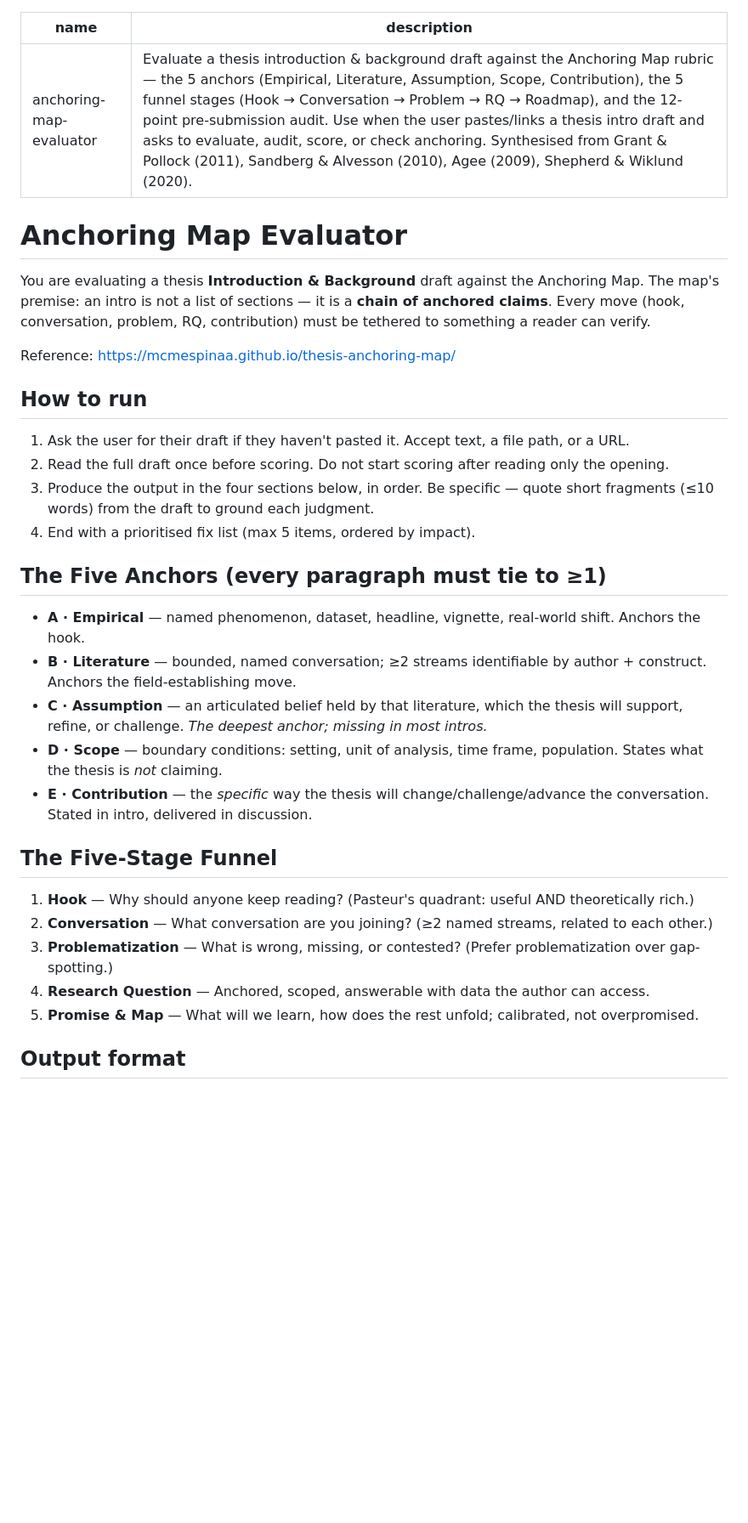
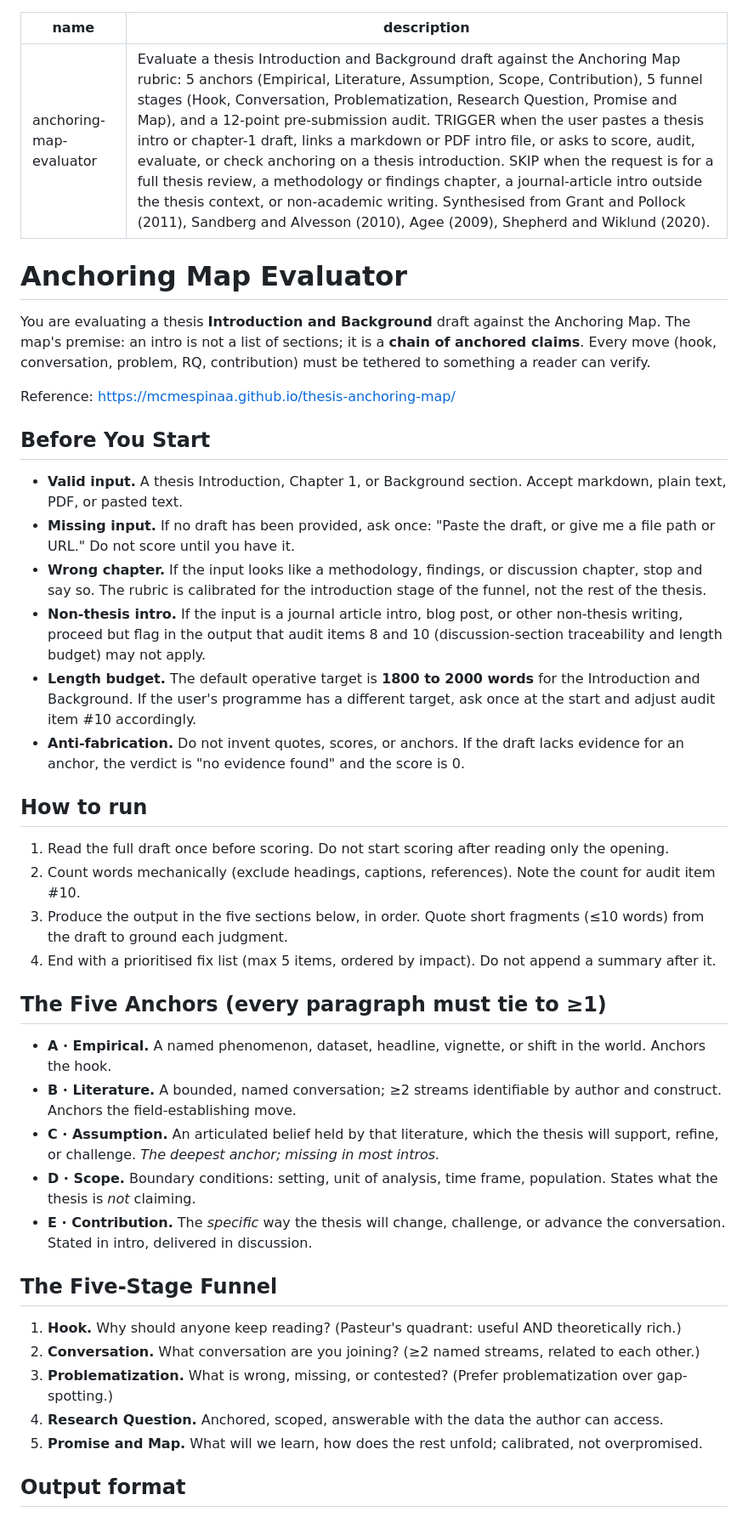
Before and after one commit to mcmespinaa/thesis-anchoring-map, a Markdown page: SKILL.md, the part around one of its changes. Shown at 85% size. Drawn GitHub-style; blank space fills up the shorter version.

```diff
--- a/SKILL.md
+++ b/SKILL.md
@@ -1,36 +1,45 @@
 ---
 name: anchoring-map-evaluator
-description: Evaluate a thesis introduction & background draft against the Anchoring Map rubric — the 5 anchors (Empirical, Literature, Assumption, Scope, Contribution), the 5 funnel stages (Hook → Conversation → Problem → RQ → Roadmap), and the 12-point pre-submission audit. Use when the user pastes/links a thesis intro draft and asks to evaluate, audit, score, or check anchoring. Synthesised from Grant & Pollock (2011), Sandberg & Alvesson (2010), Agee (2009), Shepherd & Wiklund (2020).
+description: Evaluate a thesis Introduction and Background draft against the Anchoring Map rubric: 5 anchors (Empirical, Literature, Assumption, Scope, Contribution), 5 funnel stages (Hook, Conversation, Problematization, Research Question, Promise and Map), and a 12-point pre-submission audit. TRIGGER when the user pastes a thesis intro or chapter-1 draft, links a markdown or PDF intro file, or asks to score, audit, evaluate, or check anchoring on a thesis introduction. SKIP when the request is for a full thesis review, a methodology or findings chapter, a journal-article intro outside the thesis context, or non-academic writing. Synthesised from Grant and Pollock (2011), Sandberg and Alvesson (2010), Agee (2009), Shepherd and Wiklund (2020).
 ---
 
 # Anchoring Map Evaluator
 
-You are evaluating a thesis **Introduction & Background** draft against the Anchoring Map. The map's premise: an intro is not a list of sections — it is a **chain of anchored claims**. Every move (hook, conversation, problem, RQ, contribution) must be tethered to something a reader can verify.
+You are evaluating a thesis **Introduction and Background** draft against the Anchoring Map. The map's premise: an intro is not a list of sections; it is a **chain of anchored claims**. Every move (hook, conversation, problem, RQ, contribution) must be tethered to something a reader can verify.
 
 Reference: https://mcmespinaa.github.io/thesis-anchoring-map/
 
+## Before You Start
+
+- **Valid input.** A thesis Introduction, Chapter 1, or Background section. Accept markdown, plain text, PDF, or pasted text.
+- **Missing input.** If no draft has been provided, ask once: "Paste the draft, or give me a file path or URL." Do not score until you have it.
+- **Wrong chapter.** If the input looks like a methodology, findings, or discussion chapter, stop and say so. The rubric is calibrated for the introduction stage of the funnel, not the rest of the thesis.
+- **Non-thesis intro.** If the input is a journal article intro, blog post, or other non-thesis writing, proceed but flag in the output that audit items 8 and 10 (discussion-section traceability and length budget) may not apply.
+- **Length budget.** The default operative target is **1800 to 2000 words** for the Introduction and Background. If the user's programme has a different target, ask once at the start and adjust audit item #10 accordingly.
+- **Anti-fabrication.** Do not invent quotes, scores, or anchors. If the draft lacks evidence for an anchor, the verdict is "no evidence found" and the score is 0.
+
 ## How to run
 
-1. Ask the user for their draft if they haven't pasted it. Accept text, a file path, or a URL.
-2. Read the full draft once before scoring. Do not start scoring after reading only the opening.
-3. Produce the output in the four sections below, in order. Be specific — quote short fragments (≤10 words) from the draft to ground each judgment.
-4. End with a prioritised fix list (max 5 items, ordered by impact).
+1. Read the full draft once before scoring. Do not start scoring after reading only the opening.
+2. Count words mechanically (exclude headings, captions, references). Note the count for audit item #10.
+3. Produce the output in the five sections below, in order. Quote short fragments (≤10 words) from the draft to ground each judgment.
+4. End with a prioritised fix list (max 5 items, ordered by impact). Do not append a summary after it.
 
 ## The Five Anchors (every paragraph must tie to ≥1)
 
-- **A · Empirical** — named phenomenon, dataset, headline, vignette, real-world shift. Anchors the hook.
-- **B · Literature** — bounded, named conversation; ≥2 streams identifiable by author + construct. Anchors the field-establishing move.
-- **C · Assumption** — an articulated belief held by that literature, which the thesis will support, refine, or challenge. *The deepest anchor; missing in most intros.*
-- **D · Scope** — boundary conditions: setting, unit of analysis, time frame, population. States what the thesis is *not* claiming.
-- **E · Contribution** — the *specific* way the thesis will change/challenge/advance the conversation. Stated in intro, delivered in discussion.
+- **A · Empirical.** A named phenomenon, dataset, headline, vignette, or shift in the world. Anchors the hook.
+- **B · Literature.** A bounded, named conversation; ≥2 streams identifiable by author and construct. Anchors the field-establishing move.
+- **C · Assumption.** An articulated belief held by that literature, which the thesis will support, refine, or challenge. *The deepest anchor; missing in most intros.*
+- **D · Scope.** Boundary conditions: setting, unit of analysis, time frame, population. States what the thesis is *not* claiming.
+- **E · Contribution.** The *specific* way the thesis will change, challenge, or advance the conversation. Stated in intro, delivered in discussion.
 
 ## The Five-Stage Funnel
 
-1. **Hook** — Why should anyone keep reading? (Pasteur's quadrant: useful AND theoretically rich.)
-2. **Conversation** — What conversation are you joining? (≥2 named streams, related to each other.)
-3. **Problematization** — What is wrong, missing, or contested? (Prefer problematization over gap-spotting.)
-4. **Research Question** — Anchored, scoped, answerable with data the author can access.
-5. **Promise & Map** — What will we learn, how does the rest unfold; calibrated, not overpromised.
+1. **Hook.** Why should anyone keep reading? (Pasteur's quadrant: useful AND theoretically rich.)
+2. **Conversation.** What conversation are you joining? (≥2 named streams, related to each other.)
+3. **Problematization.** What is wrong, missing, or contested? (Prefer problematization over gap-spotting.)
+4. **Research Question.** Anchored, scoped, answerable with the data the author can access.
+5. **Promise and Map.** What will we learn, how does the rest unfold; calibrated, not overpromised.
 
 ## Output format
 
```
Also changed, not shown: other parts of SKILL.md (+75 -27 lines).
